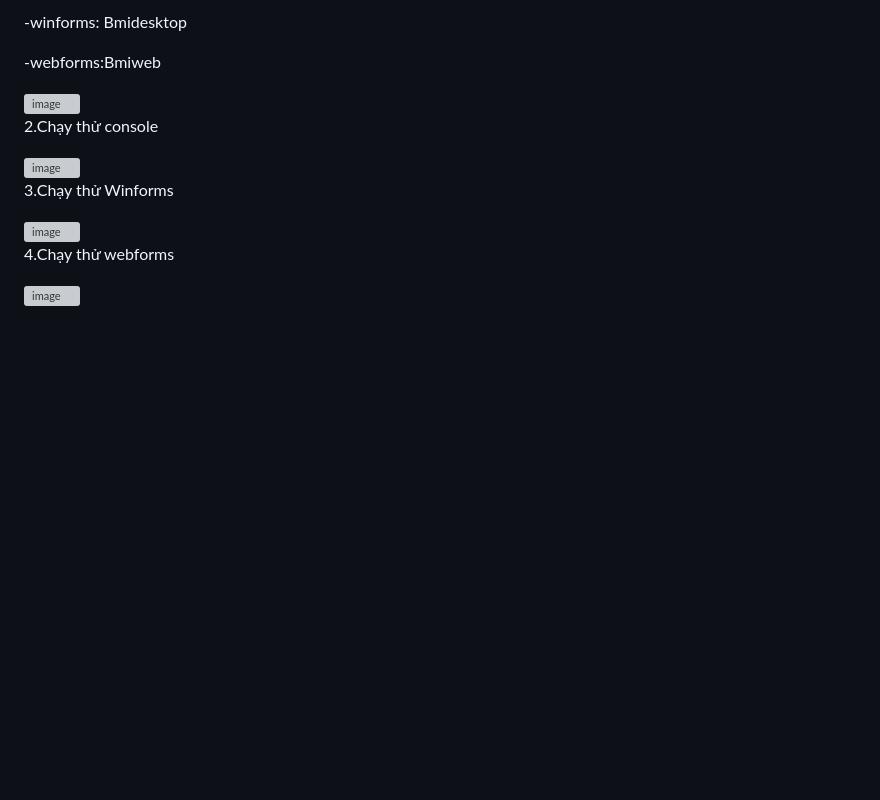
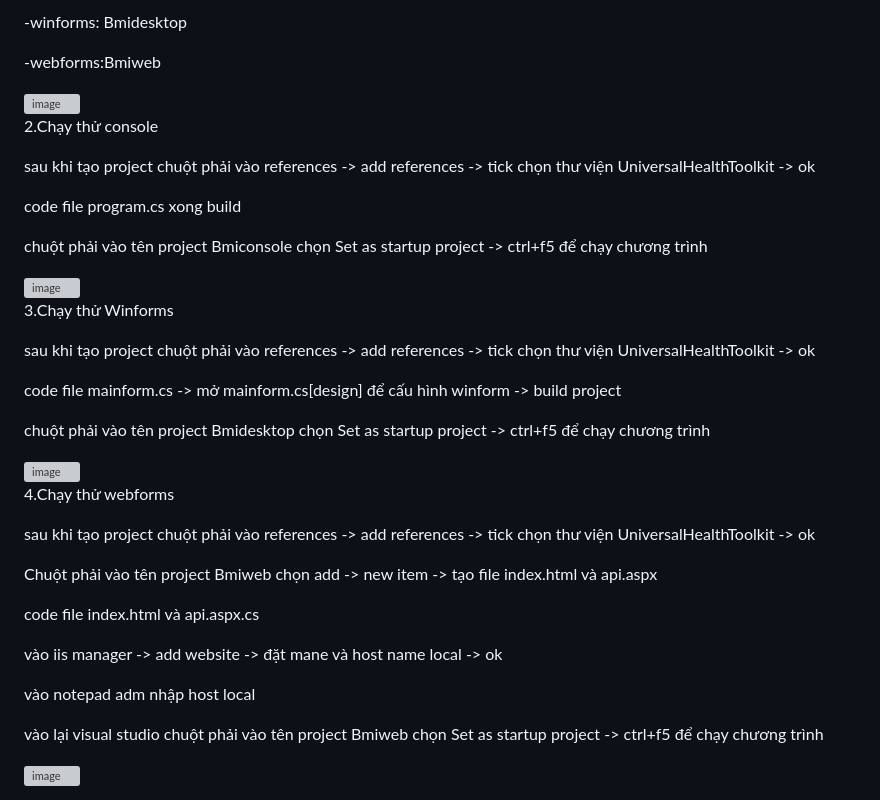
Before and after one commit to Minhluong999/PTUDTN_web_luong204, a Markdown page: README.md, the part around the change. GitHub-like rendering; blank space fills up the shorter version; grey boxes are pictures that could not be loaded.

```diff
--- a/README.md
+++ b/README.md
@@ -35,11 +35,23 @@ Bài làm
 
 2.Chạy thử console
 
+ sau khi tạo project chuột phải vào references -> add references -> tick chọn thư viện UniversalHealthToolkit -> ok
+
+ code file program.cs xong build
+
+ chuột phải vào tên project Bmiconsole chọn Set as startup project -> ctrl+f5 để chạy chương trình
+
 
 <img width="1365" height="767" alt="image" src="https://github.com/user-attachments/assets/23f4418b-243f-4214-b589-07e587efed67" />
 
 
 3.Chạy thử Winforms
+
+ sau khi tạo project chuột phải vào references -> add references -> tick chọn thư viện UniversalHealthToolkit -> ok
+
+ code file mainform.cs -> mở mainform.cs[design] để cấu hình winform -> build project
+
+ chuột phải vào tên project Bmidesktop chọn Set as startup project -> ctrl+f5 để chạy chương trình
 
 
 <img width="1271" height="667" alt="image" src="https://github.com/user-attachments/assets/5583ed0d-4212-4a83-bf71-3b9e94d13a96" />
@@ -48,4 +60,18 @@ Bài làm
 4.Chạy thử webforms
 
 
+ sau khi tạo project chuột phải vào references -> add references -> tick chọn thư viện UniversalHealthToolkit -> ok
+
+
+ Chuột phải vào tên project Bmiweb chọn add -> new item -> tạo file index.html và api.aspx
+
+ code file index.html và api.aspx.cs
+
+ vào iis manager -> add website -> đặt mane và host name local -> ok
+
+ vào notepad adm nhập host local
+
+ vào lại visual studio chuột phải vào tên project Bmiweb chọn Set as startup project -> ctrl+f5 để chạy chương trình
+
+
 <img width="884" height="725" alt="image" src="https://github.com/user-attachments/assets/69cfa0bf-63bf-4550-a033-67e8497fe2c2" />
```
